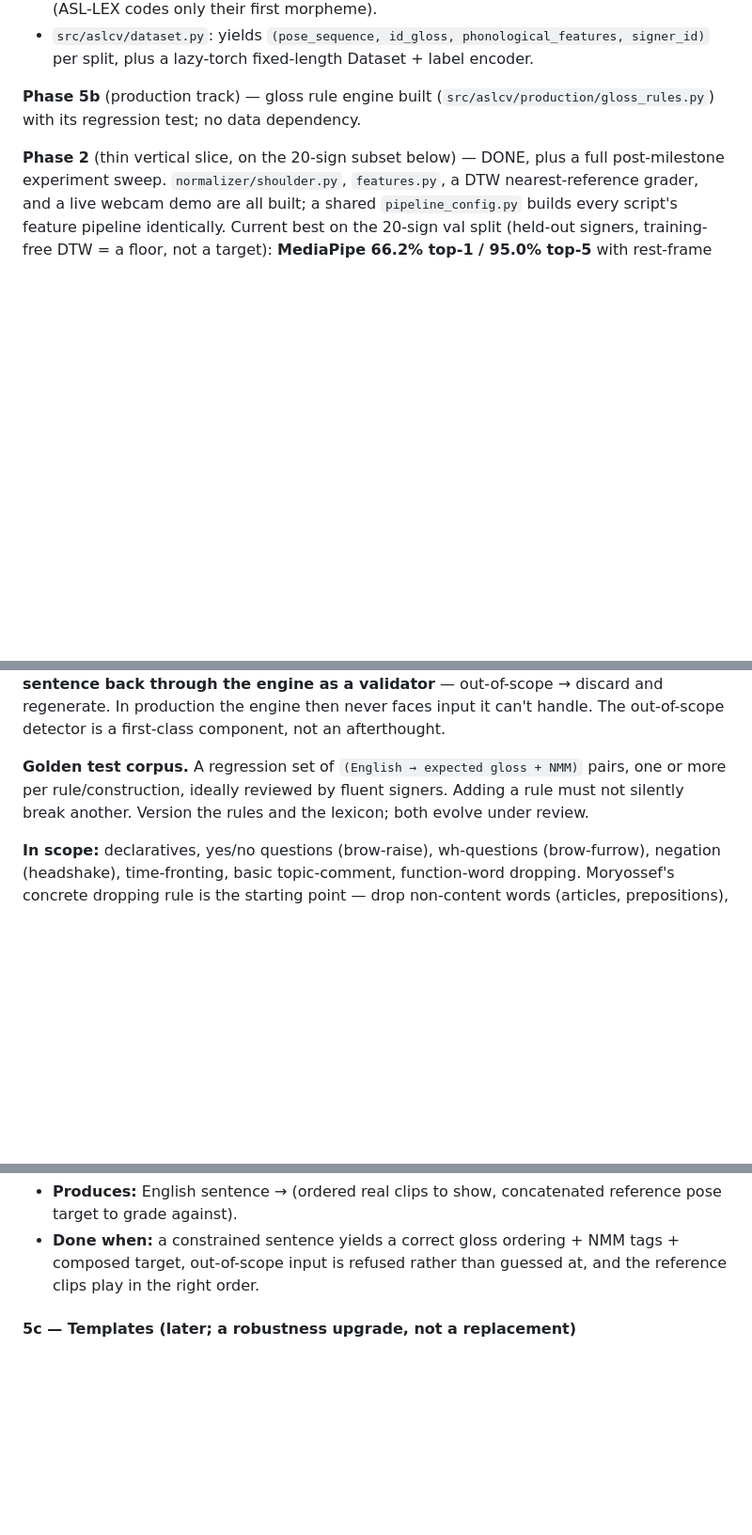
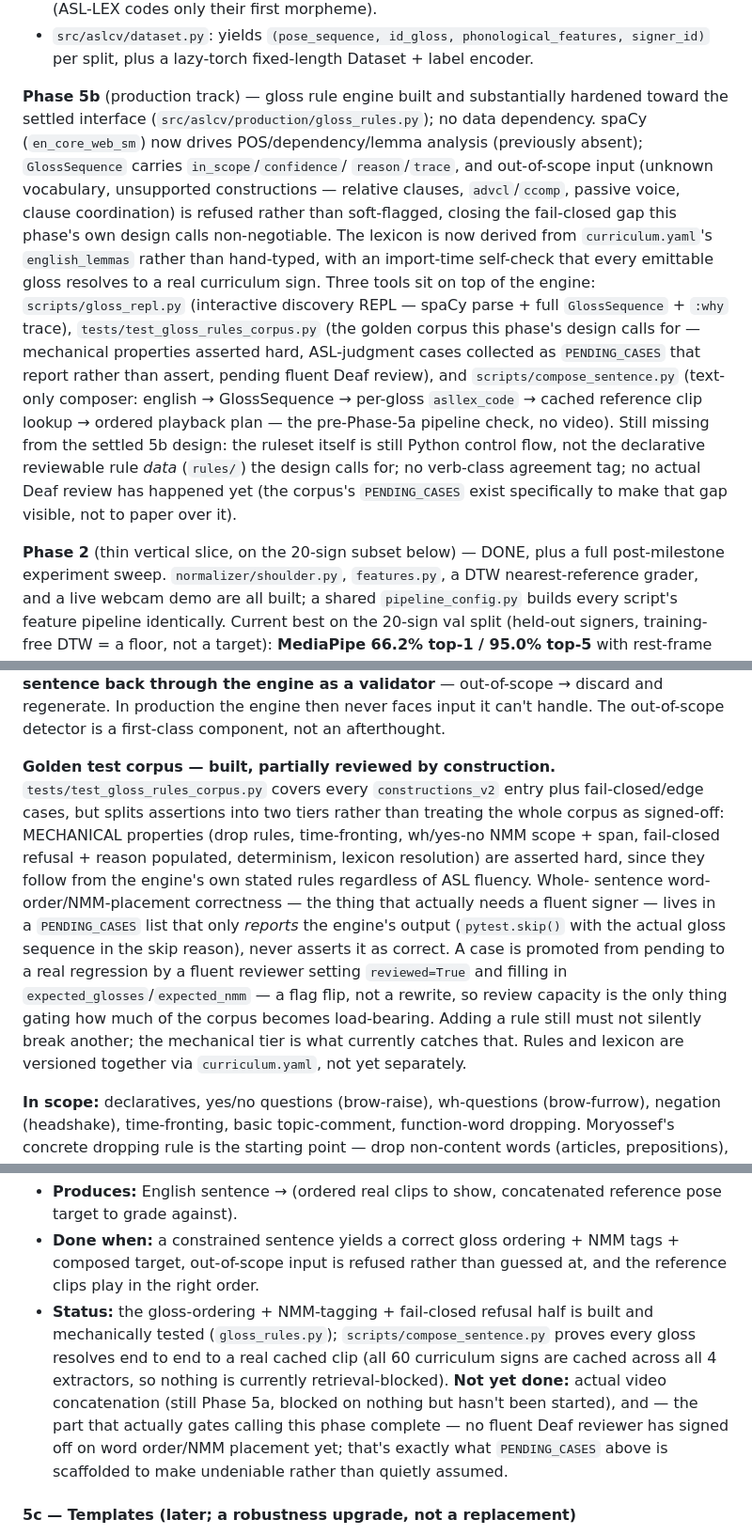
Before and after one commit to HackOverflow404/SignLanguageLearning, a Markdown page: project_workflow.md, 3 parts joined by grey strips. Shown at 94% size. Rendered like a GitHub page; blank space fills up the shorter version.

Commit message:
Document gloss rule engine hardening and Phase 5b tooling

```diff
--- a/project_workflow.md
+++ b/project_workflow.md
@@ -152,8 +152,29 @@ passes:
 - `src/aslcv/dataset.py`: yields `(pose_sequence, id_gloss, phonological_features,
   signer_id)` per split, plus a lazy-torch fixed-length Dataset + label encoder.
 
-**Phase 5b** (production track) — gloss rule engine built
-(`src/aslcv/production/gloss_rules.py`) with its regression test; no data dependency.
+**Phase 5b** (production track) — gloss rule engine built and substantially
+hardened toward the settled interface (`src/aslcv/production/gloss_rules.py`);
+no data dependency. spaCy (`en_core_web_sm`) now drives POS/dependency/lemma
+analysis (previously absent); `GlossSequence` carries `in_scope`/`confidence`/
+`reason`/`trace`, and out-of-scope input (unknown vocabulary, unsupported
+constructions — relative clauses, `advcl`/`ccomp`, passive voice, clause
+coordination) is refused rather than soft-flagged, closing the fail-closed gap
+this phase's own design calls non-negotiable. The lexicon is now derived from
+`curriculum.yaml`'s `english_lemmas` rather than hand-typed, with an
+import-time self-check that every emittable gloss resolves to a real
+curriculum sign. Three tools sit on top of the engine: `scripts/gloss_repl.py`
+(interactive discovery REPL — spaCy parse + full `GlossSequence` + `:why`
+trace), `tests/test_gloss_rules_corpus.py` (the golden corpus this phase's
+design calls for — mechanical properties asserted hard, ASL-judgment cases
+collected as `PENDING_CASES` that report rather than assert, pending fluent
+Deaf review), and `scripts/compose_sentence.py` (text-only composer: english →
+GlossSequence → per-gloss `asllex_code` → cached reference clip lookup →
+ordered playback plan — the pre-Phase-5a pipeline check, no video). Still
+missing from the settled 5b design: the ruleset itself is still Python control
+flow, not the declarative reviewable rule *data* (`rules/`) the design calls
+for; no verb-class agreement tag; no actual Deaf review has happened yet (the
+corpus's `PENDING_CASES` exist specifically to make that gap visible, not to
+paper over it).
 
 **Phase 2** (thin vertical slice, on the 20-sign subset below) — DONE, plus a full
 post-milestone experiment sweep. `normalizer/shoulder.py`, `features.py`, a DTW
@@ -580,10 +601,23 @@ validator** — out-of-scope → discard and regenerate. In production the engin
 never faces input it can't handle. The out-of-scope detector is a first-class
 component, not an afterthought.
 
-**Golden test corpus.** A regression set of `(English → expected gloss + NMM)` pairs,
-one or more per rule/construction, ideally reviewed by fluent signers. Adding a rule
-must not silently break another. Version the rules and the lexicon; both evolve under
-review.
+**Golden test corpus — built, partially reviewed by construction.**
+`tests/test_gloss_rules_corpus.py` covers every `constructions_v2` entry plus
+fail-closed/edge cases, but splits assertions into two tiers rather than
+treating the whole corpus as signed-off: MECHANICAL properties (drop rules,
+time-fronting, wh/yes-no NMM scope + span, fail-closed refusal + reason
+populated, determinism, lexicon resolution) are asserted hard, since they
+follow from the engine's own stated rules regardless of ASL fluency. Whole-
+sentence word-order/NMM-placement correctness — the thing that actually needs
+a fluent signer — lives in a `PENDING_CASES` list that only *reports* the
+engine's output (`pytest.skip()` with the actual gloss sequence in the skip
+reason), never asserts it as correct. A case is promoted from pending to a
+real regression by a fluent reviewer setting `reviewed=True` and filling in
+`expected_glosses`/`expected_nmm` — a flag flip, not a rewrite, so review
+capacity is the only thing gating how much of the corpus becomes load-bearing.
+Adding a rule still must not silently break another; the mechanical tier is
+what currently catches that. Rules and lexicon are versioned together via
+`curriculum.yaml`, not yet separately.
 
 **In scope:** declaratives, yes/no questions (brow-raise), wh-questions
 (brow-furrow), negation (headshake), time-fronting, basic topic-comment, function-word
@@ -617,6 +651,16 @@ than chasing broad English coverage early.
 - **Done when:** a constrained sentence yields a correct gloss ordering + NMM tags +
   composed target, out-of-scope input is refused rather than guessed at, and the
   reference clips play in the right order.
+- **Status:** the gloss-ordering + NMM-tagging + fail-closed refusal half is
+  built and mechanically tested (`gloss_rules.py`); `scripts/compose_sentence.py`
+  proves every gloss resolves end to end to a real cached clip (all 60
+  curriculum signs are cached across all 4 extractors, so nothing is
+  currently retrieval-blocked). **Not yet done:** actual video concatenation
+  (still Phase 5a, blocked on nothing but hasn't been started), and — the
+  part that actually gates calling this phase complete — no fluent Deaf
+  reviewer has signed off on word order/NMM placement yet; that's exactly
+  what `PENDING_CASES` above is scaffolded to make undeniable rather than
+  quietly assumed.
 
 #### 5c — Templates (later; a robustness upgrade, not a replacement)
 
```
Also changed, not shown: other parts of project_workflow.md (+16 -6 lines).
